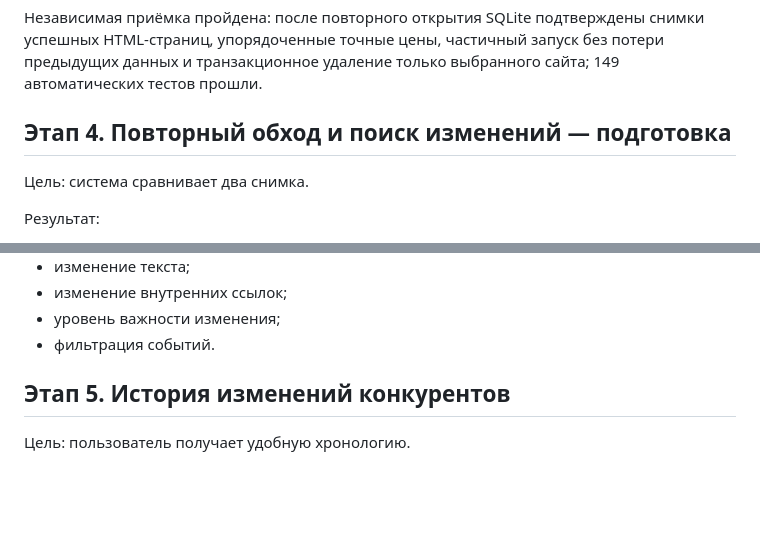
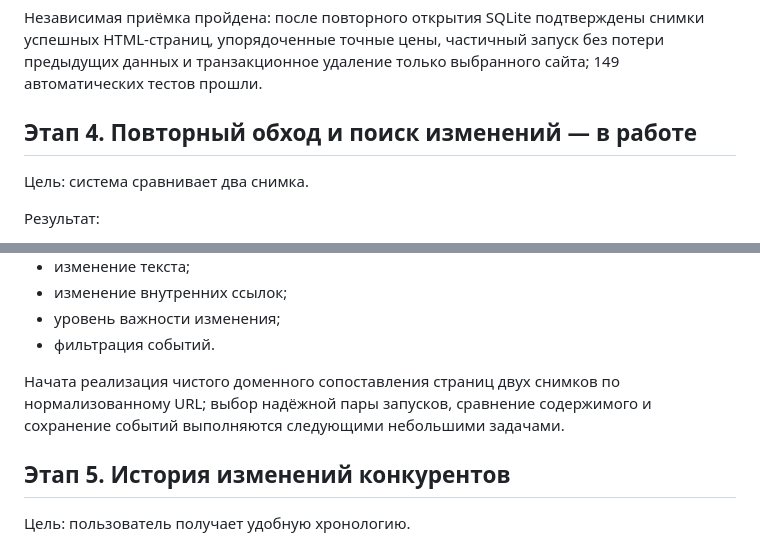
Before and after one commit to Jenechek/Marketing-Intelligence-Architect, a Markdown page: ROADMAP.md, 2 parts joined by grey strips. Rendered like a GitHub page; blank space fills up the shorter version.

Commit message:
docs: отметить начало этапа 4

```diff
--- a/ROADMAP.md
+++ b/ROADMAP.md
@@ -88,7 +88,7 @@
 
 Независимая приёмка пройдена: после повторного открытия SQLite подтверждены снимки успешных HTML-страниц, упорядоченные точные цены, частичный запуск без потери предыдущих данных и транзакционное удаление только выбранного сайта; 149 автоматических тестов прошли.
 
-## Этап 4. Повторный обход и поиск изменений — подготовка
+## Этап 4. Повторный обход и поиск изменений — в работе
 
 Цель: система сравнивает два снимка.
 
@@ -104,6 +104,8 @@
 - изменение внутренних ссылок;
 - уровень важности изменения;
 - фильтрация событий.
+
+Начата реализация чистого доменного сопоставления страниц двух снимков по нормализованному URL; выбор надёжной пары запусков, сравнение содержимого и сохранение событий выполняются следующими небольшими задачами.
 
 ## Этап 5. История изменений конкурентов
 
```
